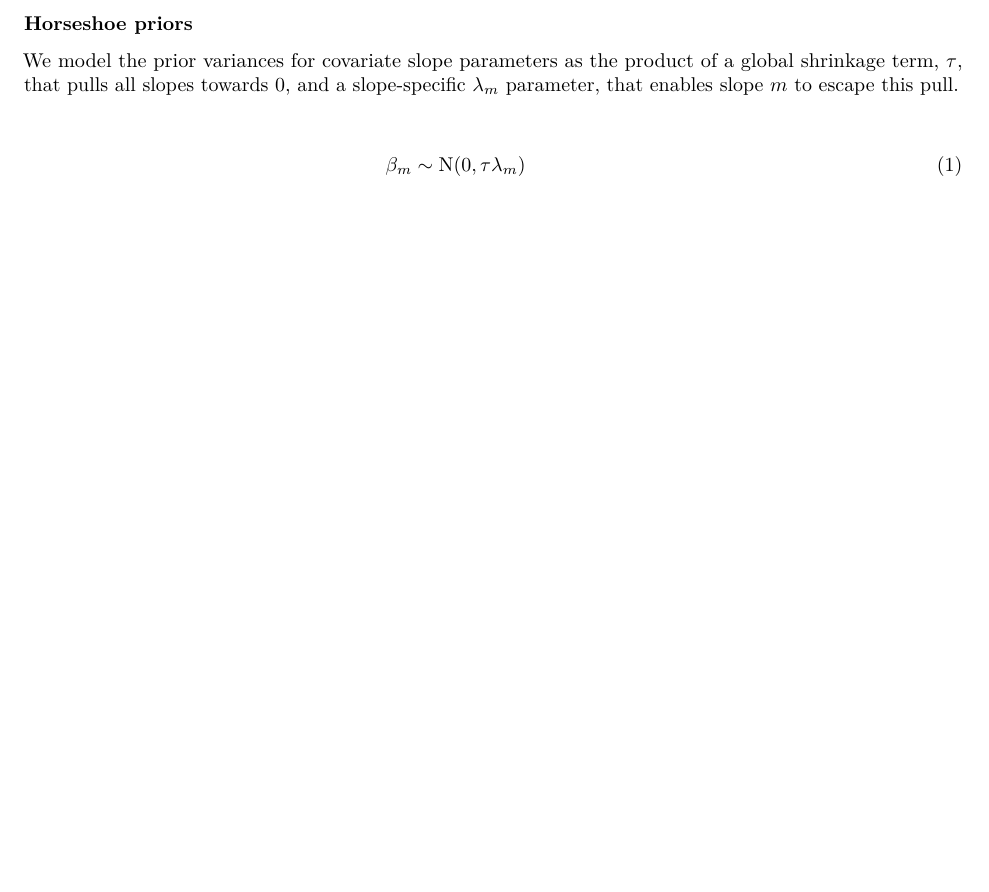
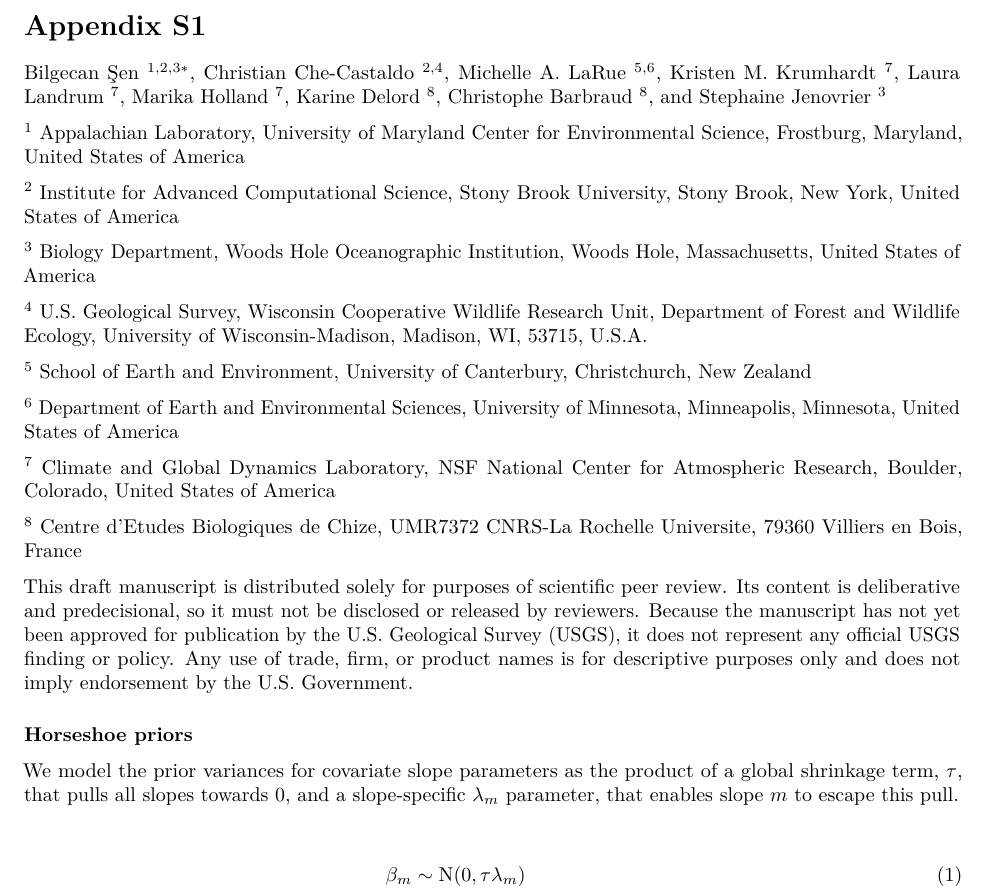
Before and after one commit to bilgecansen/emperor_sfts, an R Markdown document (appendixS1.Rmd): part of page 1 of 2 before the commit and part of page 1 of 3 after it, cut at the place of the change, the shorter picture padded with empty space. Rendered offline with R 4.5, knitr and Pandoc, then LaTeX, with nearby package versions.

Commit message:
added author infor to appendix

```diff
--- a/appendixS1.Rmd
+++ b/appendixS1.Rmd
@@ -4,6 +4,31 @@ output:
   html_document: default
   word_document: default
 ---
+
+# Appendix S1
+
+Bilgecan Şen $^{1,2,3*}$, Christian Che-Castaldo $^{2,4}$, Michelle A. LaRue $^{5,6}$,
+Kristen M. Krumhardt $^{7}$, Laura Landrum $^7$, Marika Holland $^7$, Karine Delord $^8$,
+Christophe Barbraud $^8$, and Stephaine Jenovrier $^3$
+
+$^1$ Appalachian Laboratory, University of Maryland Center for Environmental Science, Frostburg, Maryland, United States of America
+
+$^2$ Institute for Advanced Computational Science, Stony Brook University, Stony Brook, New York, United States of America
+
+$^3$ Biology Department, Woods Hole Oceanographic Institution, Woods Hole, Massachusetts, United States of America
+
+$^4$ U.S. Geological Survey, Wisconsin Cooperative Wildlife Research Unit, Department of Forest and Wildlife Ecology, University of Wisconsin-Madison, Madison, WI, 53715, U.S.A.
+
+$^5$ School of Earth and Environment, University of Canterbury, Christchurch, New Zealand
+
+$^6$ Department of Earth and Environmental Sciences, University of Minnesota, Minneapolis, Minnesota, United States of America
+
+$^7$ Climate and Global Dynamics Laboratory, NSF National Center for Atmospheric Research, Boulder, Colorado, United States of America
+
+$^8$ Centre d’Etudes Biologiques de Chize, UMR7372 CNRS-La Rochelle Universite, 79360 Villiers en Bois, France
+
+
+This draft manuscript is distributed solely for purposes of scientific peer review. Its content is deliberative and predecisional, so it must not be disclosed or released by reviewers. Because the manuscript has not yet been approved for publication by the U.S. Geological Survey (USGS), it does not represent any official USGS finding or policy. Any use of trade, firm, or product names is for descriptive purposes only and does not imply endorsement by the U.S. Government.
 
 ### Horseshoe priors
 
```
Also changed, not shown: appendixS1.Rmd (18 more changed lines).
